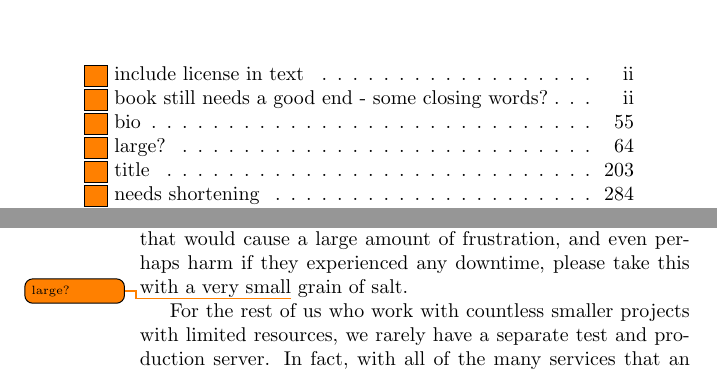
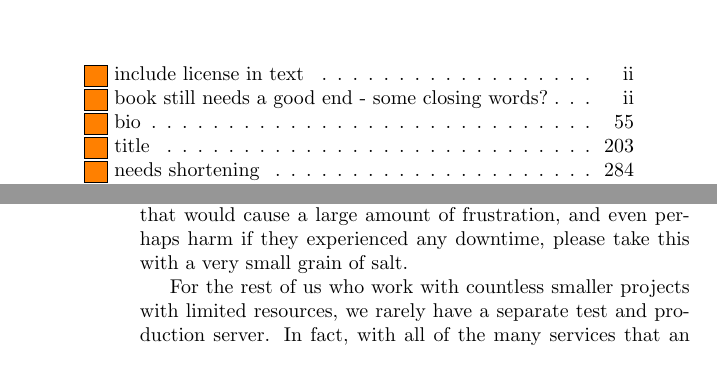
Before and after one commit to Open-Advice/Open-Advice, a LaTeX thesis (Open-Advice.tex, which reads infrastructure/AustinAppel.tex): two parts of pages 13 and 78 of 388, joined at a grey line, cut so that both start at the same text. Compiled offline with pdfLaTeX.

Commit message:
remove todo

```diff
--- a/infrastructure/AustinAppel.tex
+++ b/infrastructure/AustinAppel.tex
@@ -18,7 +18,7 @@ Before going further, it is important to note that the advice espoused is for
 the smaller open source project server administrators out there -- the silent
 majority. If you maintain services that would cause a large amount of
 frustration, and even perhaps harm if they experienced any downtime, please take
-this with a very small\todo{large?} grain of salt.
+this with a very small grain of salt.
 
 For the rest of us who work with countless smaller projects with limited
 resources, we rarely have a separate test and production server. In fact, with
```
